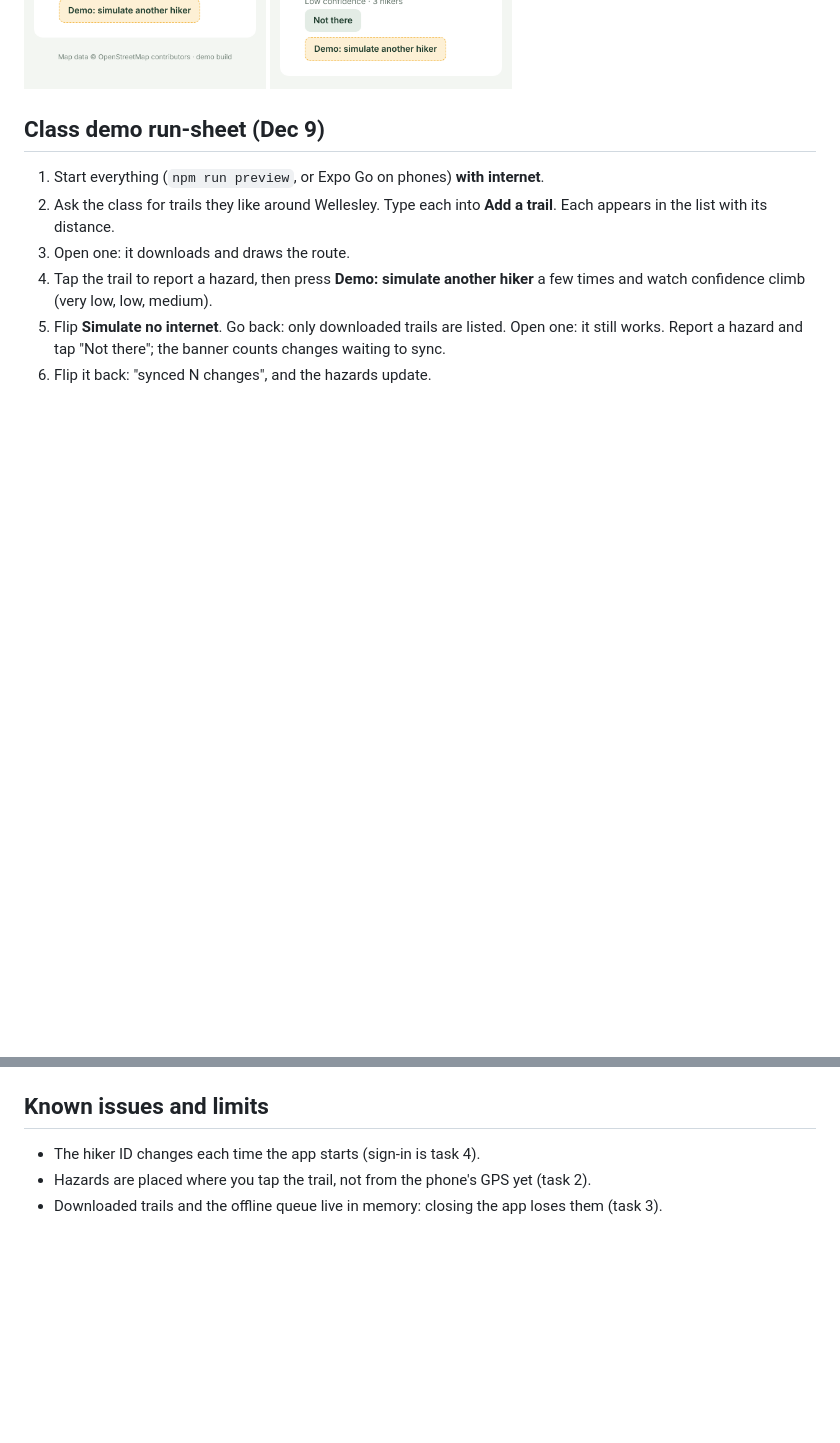
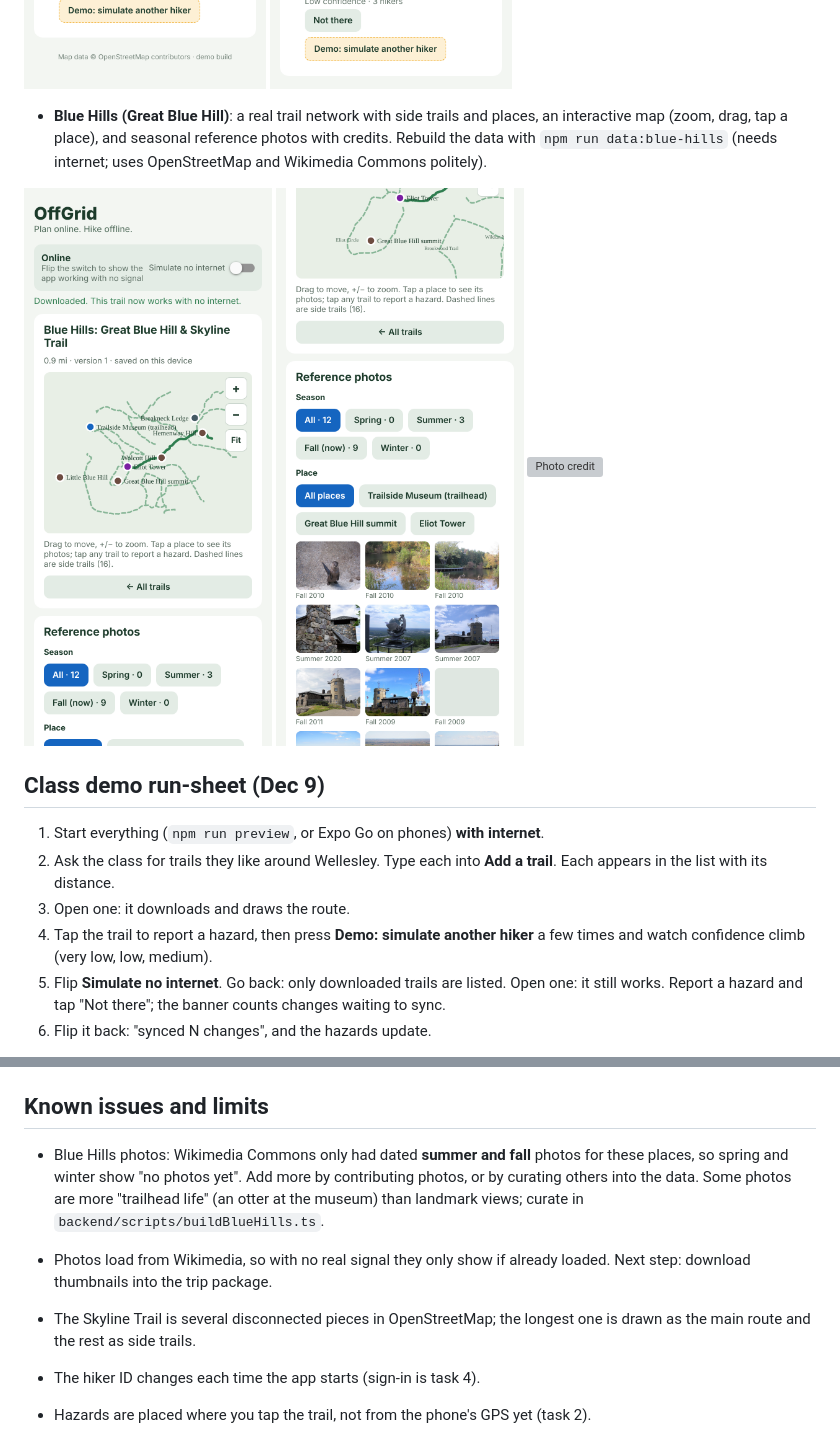
Before and after one commit to ncal27/offGrid, a Markdown page: HANDOFF.md, 2 parts joined by grey strips. GitHub-like rendering; pictures changed too: docs/img/blue-hills-map.png (added), docs/img/blue-hills-photos.png (added); blank space fills up the shorter version; grey boxes are pictures that could not be loaded.

```diff
--- a/HANDOFF.md
+++ b/HANDOFF.md
@@ -26,6 +26,13 @@ see `AGENTS.md`.
   work; reports are saved on the device and sync when you switch back.
 
 ![App: online](docs/img/app-trail-screen.png) ![App: simulated no internet](docs/img/app-offline.png)
+
+- **Blue Hills (Great Blue Hill)**: a real trail network with side trails and
+  places, an interactive map (zoom, drag, tap a place), and seasonal
+  reference photos with credits. Rebuild the data with `npm run data:blue-hills`
+  (needs internet; uses OpenStreetMap and Wikimedia Commons politely).
+
+![Blue Hills map](docs/img/blue-hills-map.png) ![Seasonal photos](docs/img/blue-hills-photos.png) ![Photo credit](docs/img/blue-hills-photo-credit.png)
 
 ## Class demo run-sheet (Dec 9)
 
@@ -150,6 +157,16 @@ Pick one, put your name on it in the team chat, branch, and open a PR.
 
 ## Known issues and limits
 
+- Blue Hills photos: Wikimedia Commons only had dated **summer and fall**
+  photos for these places, so spring and winter show "no photos yet". Add
+  more by contributing photos, or by curating others into the data.
+  Some photos are more "trailhead life" (an otter at the museum) than
+  landmark views; curate in `backend/scripts/buildBlueHills.ts`.
+- Photos load from Wikimedia, so with no real signal they only show if
+  already loaded. Next step: download thumbnails into the trip package.
+- The Skyline Trail is several disconnected pieces in OpenStreetMap; the
+  longest one is drawn as the main route and the rest as side trails.
+
 - The hiker ID changes each time the app starts (sign-in is task 4).
 - Hazards are placed where you tap the trail, not from the phone's GPS yet (task 2).
 - Downloaded trails and the offline queue live in memory: closing the app loses them (task 3).
```
Also changed, not shown: CHANGELOG.md (+4 -0 lines), docs/SECURITY.md (+4 -0 lines), 11 other files.
